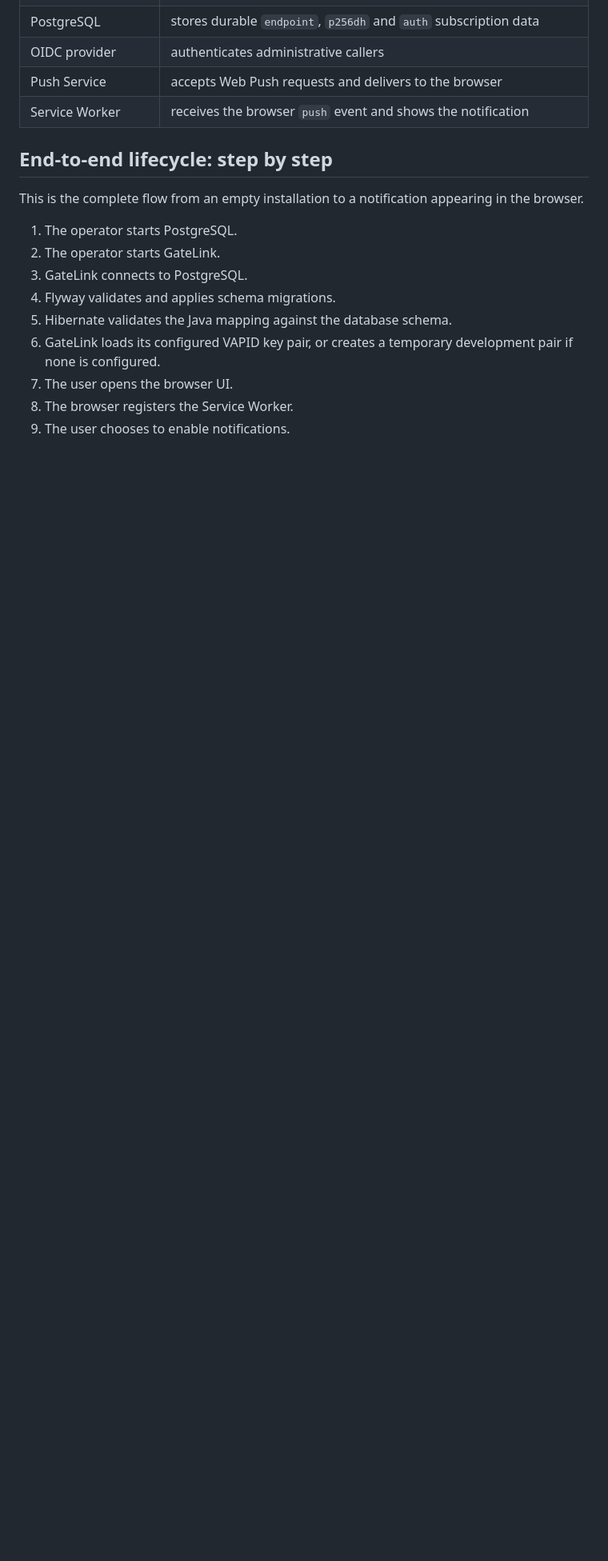
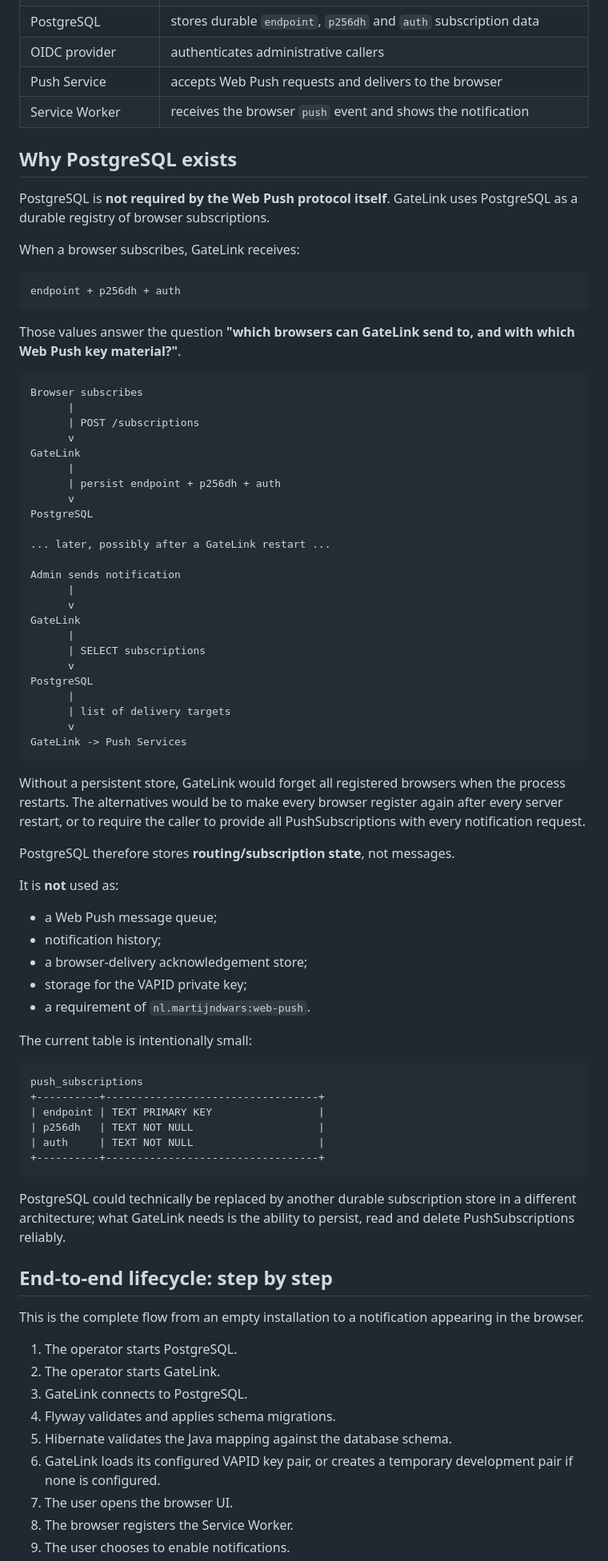
Before and after one commit to p4535992/quarkus-gatelink-webpush, a Markdown page: README.md, the part around one of its changes. Shown at 80% size. GitHub-like rendering; blank space fills up the shorter version.

Commit message:
Clarify PostgreSQL role and Web Push library

````diff
--- a/README.md
+++ b/README.md
@@ -66,6 +67,70 @@ The most important operational fact is that **GateLink never opens a direct conn
 | OIDC provider | authenticates administrative callers |
 | Push Service | accepts Web Push requests and delivers to the browser |
 | Service Worker | receives the browser `push` event and shows the notification |
+
+## Why PostgreSQL exists
+
+PostgreSQL is **not required by the Web Push protocol itself**. GateLink uses PostgreSQL as a durable registry of browser subscriptions.
+
+When a browser subscribes, GateLink receives:
+
+```text
+endpoint + p256dh + auth
+```
+
+Those values answer the question **"which browsers can GateLink send to, and with which Web Push key material?"**.
+
+```text
+Browser subscribes
+      |
+      | POST /subscriptions
+      v
+GateLink
+      |
+      | persist endpoint + p256dh + auth
+      v
+PostgreSQL
+
+... later, possibly after a GateLink restart ...
+
+Admin sends notification
+      |
+      v
+GateLink
+      |
+      | SELECT subscriptions
+      v
+PostgreSQL
+      |
+      | list of delivery targets
+      v
+GateLink -> Push Services
+```
+
+Without a persistent store, GateLink would forget all registered browsers when the process restarts. The alternatives would be to make every browser register again after every server restart, or to require the caller to provide all PushSubscriptions with every notification request.
+
+PostgreSQL therefore stores **routing/subscription state**, not messages.
+
+It is **not** used as:
+
+- a Web Push message queue;
+- notification history;
+- a browser-delivery acknowledgement store;
+- storage for the VAPID private key;
+- a requirement of `nl.martijndwars:web-push`.
+
+The current table is intentionally small:
+
+```text
+push_subscriptions
++----------+----------------------------------+
+| endpoint | TEXT PRIMARY KEY                 |
+| p256dh   | TEXT NOT NULL                    |
+| auth     | TEXT NOT NULL                    |
++----------+----------------------------------+
+```
+
+PostgreSQL could technically be replaced by another durable subscription store in a different architecture; what GateLink needs is the ability to persist, read and delete PushSubscriptions reliably.
 
 ## End-to-end lifecycle: step by step
 
````
Also changed, not shown: other parts of README.md (+38 -18 lines).
